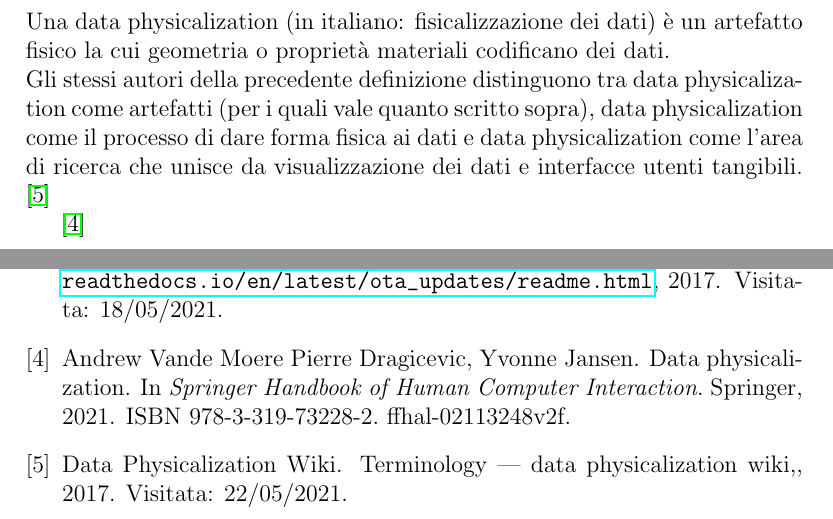
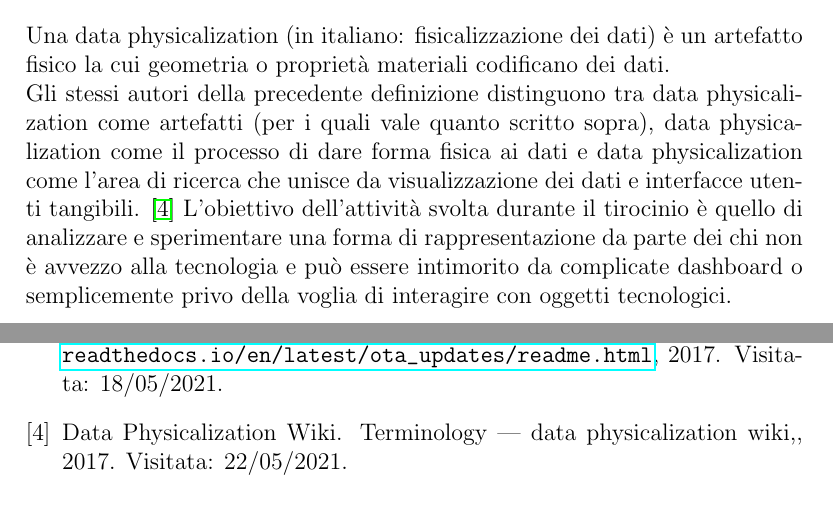
Before and after one commit to busolind/Tirocinio-Phys-Busolin, a LaTeX document (Tesi/Tesi.tex): two parts of pages 4 and 17 of 17, joined at a grey line, cut so that both start at the same text. Compiled offline with pdfLaTeX.

Commit message:
Proseguimento introduzione

```diff
--- a/Tesi/Tesi.tex
+++ b/Tesi/Tesi.tex
@@ -122,8 +122,12 @@ dati.\\
 Gli stessi autori della precedente definizione distinguono tra data physicalization come artefatti (per i quali vale quanto scritto sopra),
 data physicalization come il processo di dare forma fisica ai dati e data physicalization come l'area di ricerca che unisce da visualizzazione
 dei dati e interfacce utenti tangibili. \cite{dataphysorg:terminology}
+L'obiettivo dell'attività svolta durante il tirocinio è quello di analizzare e sperimentare una forma di rappresentazione
+da parte dei chi non è avvezzo alla tecnologia e può essere intimorito da complicate dashboard o semplicemente privo della voglia
+di interagire con oggetti tecnologici.
 
-\cite{hal:dataphys}
+% Tecnofobia
+
 
 \chapter{Generalizzazione degli strumenti di misura}
 In questo capitolo si tenterà di generalizzare le caratteristiche degli strumenti di misura ai fini di associarle a componenti software e
```
Also changed, not shown: Tesi/img/bibliovisualizer.jpg (added), Tesi/img/physiradio.png (added).
